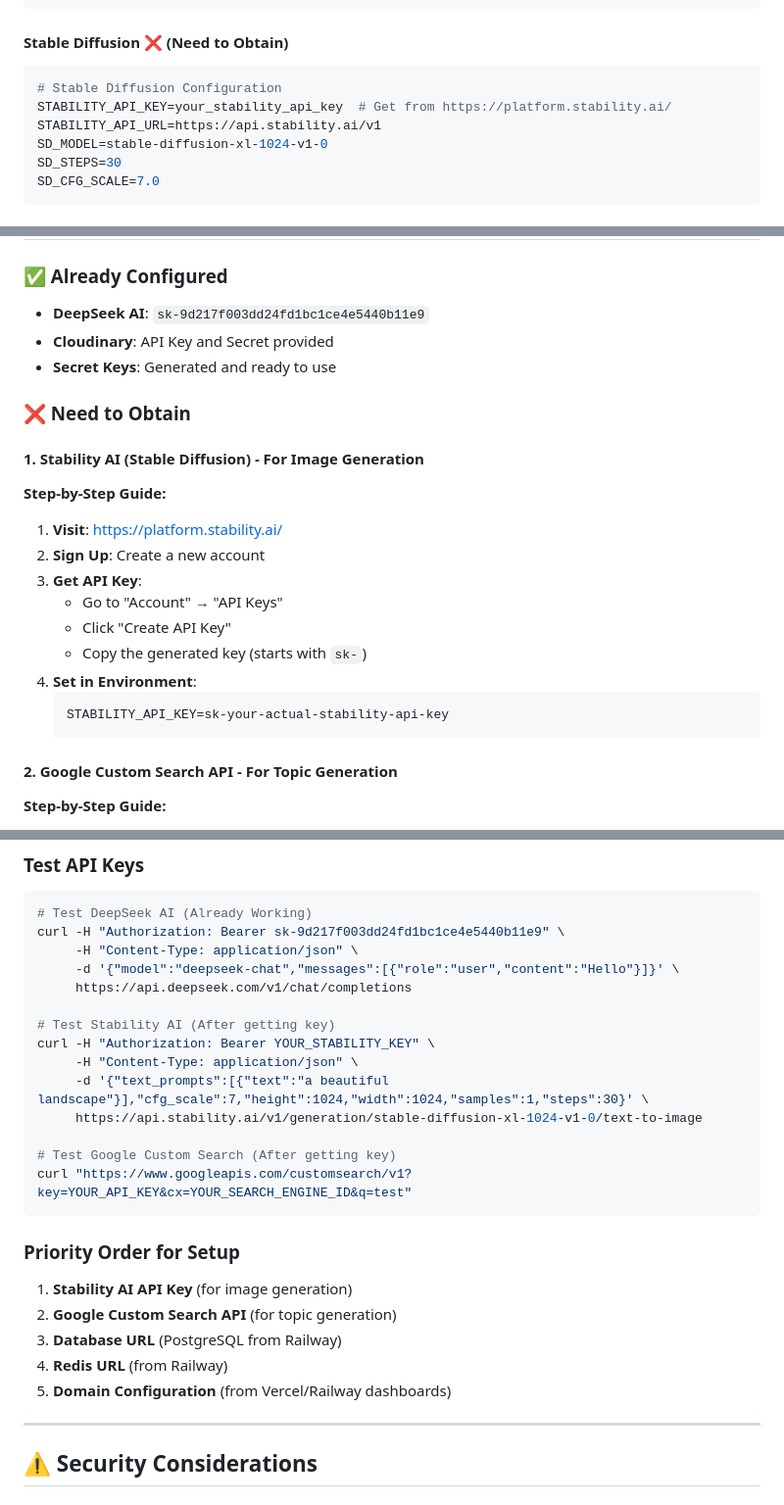
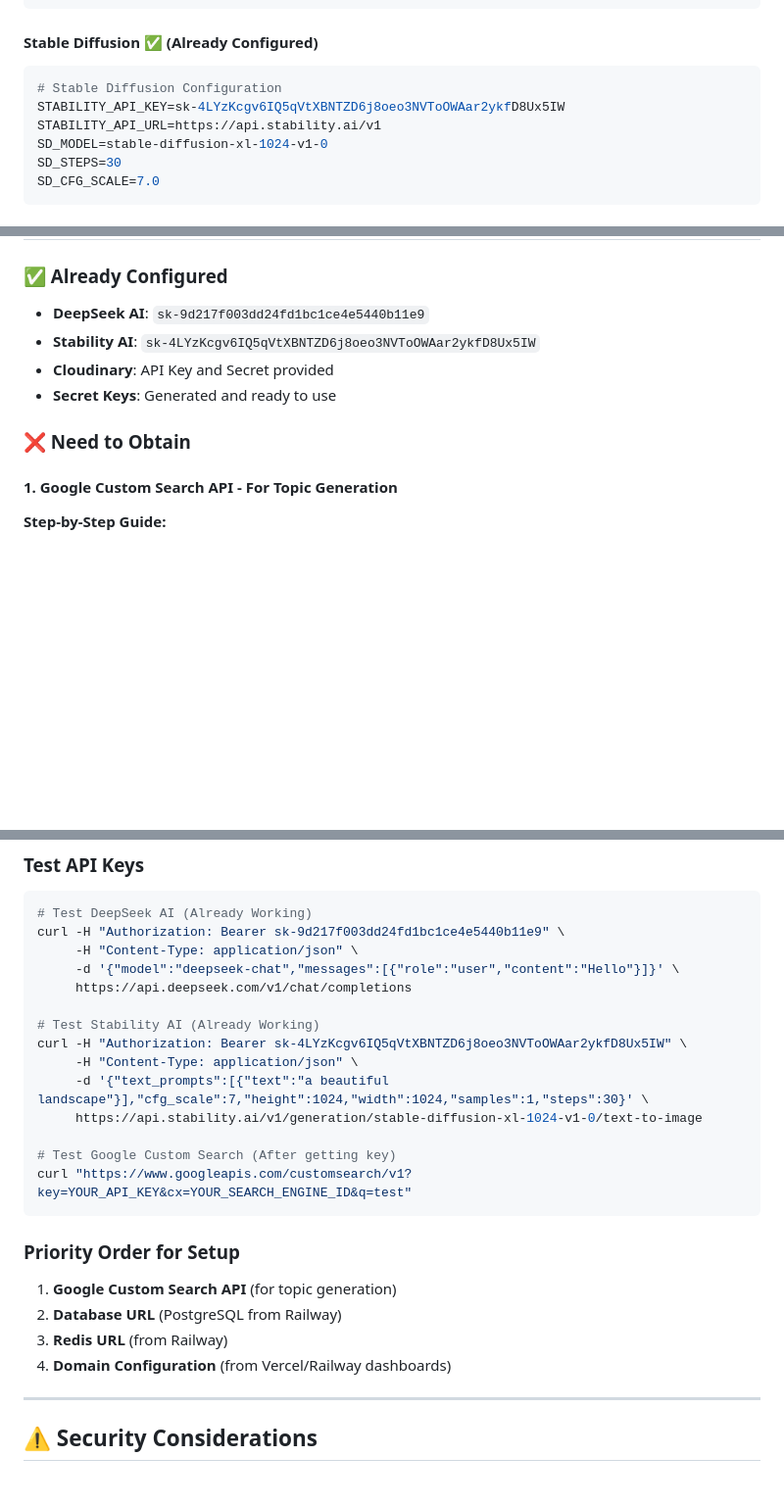
Before and after one commit to prisken/content, a Markdown page: docs/ENVIRONMENT_VARIABLES_SPECIFICATION.md, 3 parts joined by grey strips. Shown at 98% size. Rendered like a GitHub page; blank space fills up the shorter version.

Commit message:
docs: Add Stability AI API key to configuration
- Added Stability AI API key: sk-4LYzKcgv6IQ5qVtXBNTZD6j8oeo3NVToOWAar2ykfD8Ux5IW
- Updated Stable Diffusion configuration as completed
- Updated test commands with actual API key
- Updated priority order (removed Stability AI from needed items)
- Updated deployment configuration with ready-to-use API key

Image generation feature is now fully configured and ready for deployment.

````diff
--- a/docs/ENVIRONMENT_VARIABLES_SPECIFICATION.md
+++ b/docs/ENVIRONMENT_VARIABLES_SPECIFICATION.md
@@ -33,10 +33,10 @@ DEEPSEEK_MAX_TOKENS=4096
 DEEPSEEK_TEMPERATURE=0.7
 ```
 
-#### **Stable Diffusion** ❌ (Need to Obtain)
+#### **Stable Diffusion** ✅ (Already Configured)
 ```bash
 # Stable Diffusion Configuration
-STABILITY_API_KEY=your_stability_api_key  # Get from https://platform.stability.ai/
+STABILITY_API_KEY=sk-4LYzKcgv6IQ5qVtXBNTZD6j8oeo3NVToOWAar2ykfD8Ux5IW
 STABILITY_API_URL=https://api.stability.ai/v1
 SD_MODEL=stable-diffusion-xl-1024-v1-0
 SD_STEPS=30
@@ -192,26 +192,13 @@ NEXT_PUBLIC_SENTRY_DSN=your_sentry_dsn
 
 ### **✅ Already Configured**
 - **DeepSeek AI**: `sk-9d217f003dd24fd1bc1ce4e5440b11e9`
+- **Stability AI**: `sk-4LYzKcgv6IQ5qVtXBNTZD6j8oeo3NVToOWAar2ykfD8Ux5IW`
 - **Cloudinary**: API Key and Secret provided
 - **Secret Keys**: Generated and ready to use
 
 ### **❌ Need to Obtain**
 
-#### **1. Stability AI (Stable Diffusion) - For Image Generation**
-
-**Step-by-Step Guide:**
-1. **Visit**: https://platform.stability.ai/
-2. **Sign Up**: Create a new account
-3. **Get API Key**:
-   - Go to "Account" → "API Keys"
-   - Click "Create API Key"
-   - Copy the generated key (starts with `sk-`)
-4. **Set in Environment**:
-   ```bash
-   STABILITY_API_KEY=sk-your-actual-stability-api-key
-   ```
-
-#### **2. Google Custom Search API - For Topic Generation**
+#### **1. Google Custom Search API - For Topic Generation**
 
 **Step-by-Step Guide:**
 1. **Go to Google Cloud Console**: https://console.cloud.google.com/
@@ -348,8 +335,8 @@ curl -H "Authorization: Bearer sk-9d217f003dd24fd1bc1ce4e5440b11e9" \
      -d '{"model":"deepseek-chat","messages":[{"role":"user","content":"Hello"}]}' \
      https://api.deepseek.com/v1/chat/completions
 
-# Test Stability AI (After getting key)
-curl -H "Authorization: Bearer YOUR_STABILITY_KEY" \
+# Test Stability AI (Already Working)
+curl -H "Authorization: Bearer sk-4LYzKcgv6IQ5qVtXBNTZD6j8oeo3NVToOWAar2ykfD8Ux5IW" \
      -H "Content-Type: application/json" \
      -d '{"text_prompts":[{"text":"a beautiful landscape"}],"cfg_scale":7,"height":1024,"width":1024,"samples":1,"steps":30}' \
      https://api.stability.ai/v1/generation/stable-diffusion-xl-1024-v1-0/text-to-image
@@ -359,11 +346,10 @@ curl "https://www.googleapis.com/customsearch/v1?key=YOUR_API_KEY&cx=YOUR_SEARCH
 ```
 
 ### **Priority Order for Setup**
-1. **Stability AI API Key** (for image generation)
-2. **Google Custom Search API** (for topic generation)
-3. **Database URL** (PostgreSQL from Railway)
-4. **Redis URL** (from Railway)
-5. **Domain Configuration** (from Vercel/Railway dashboards)
+1. **Google Custom Search API** (for topic generation)
+2. **Database URL** (PostgreSQL from Railway)
+3. **Redis URL** (from Railway)
+4. **Domain Configuration** (from Vercel/Railway dashboards)
 
 ---
 
````
Also changed, not shown: other parts of docs/ENVIRONMENT_VARIABLES_SPECIFICATION.md (+1 -1 lines), DEPLOYMENT_CONFIG.md (+4 -9 lines).
